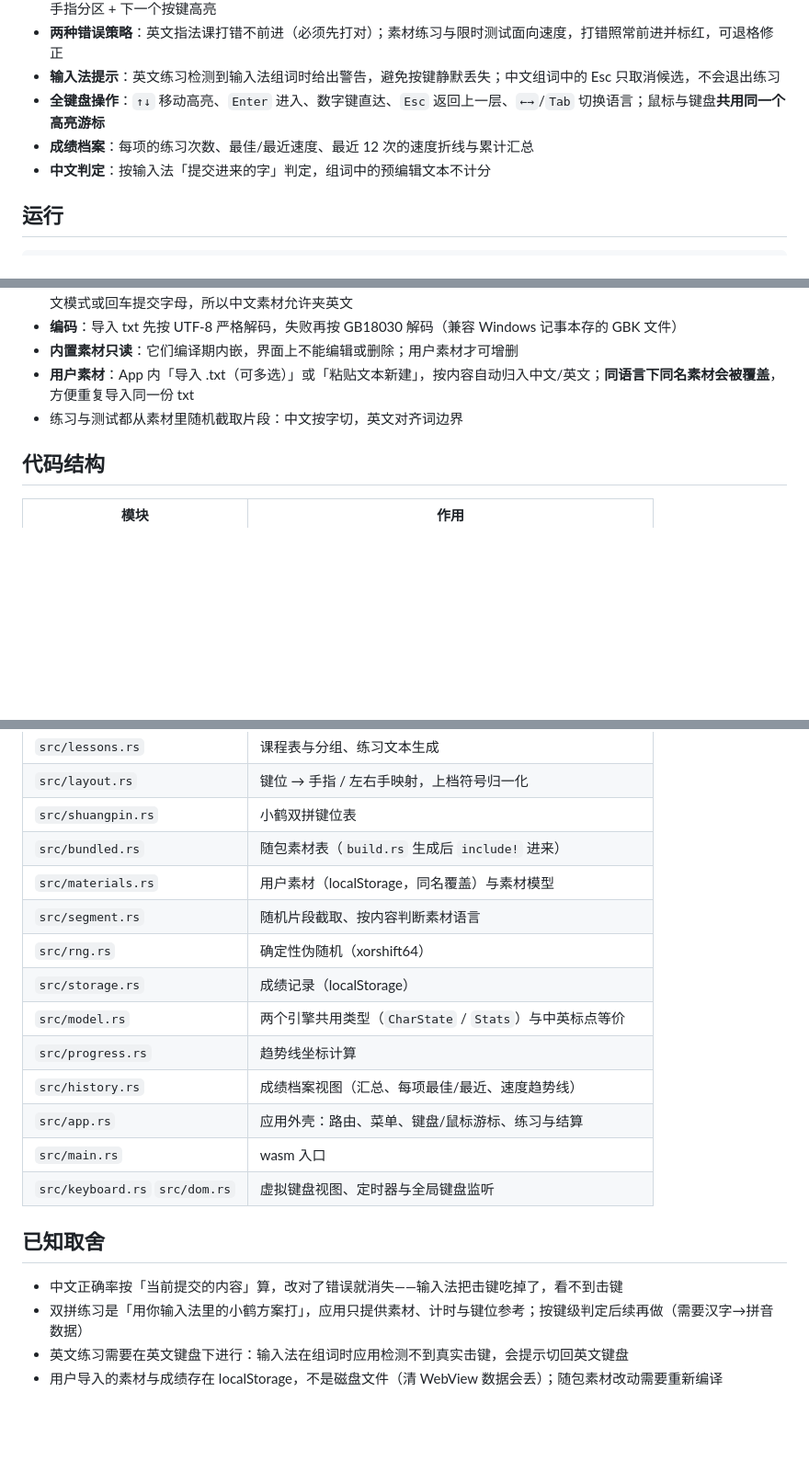
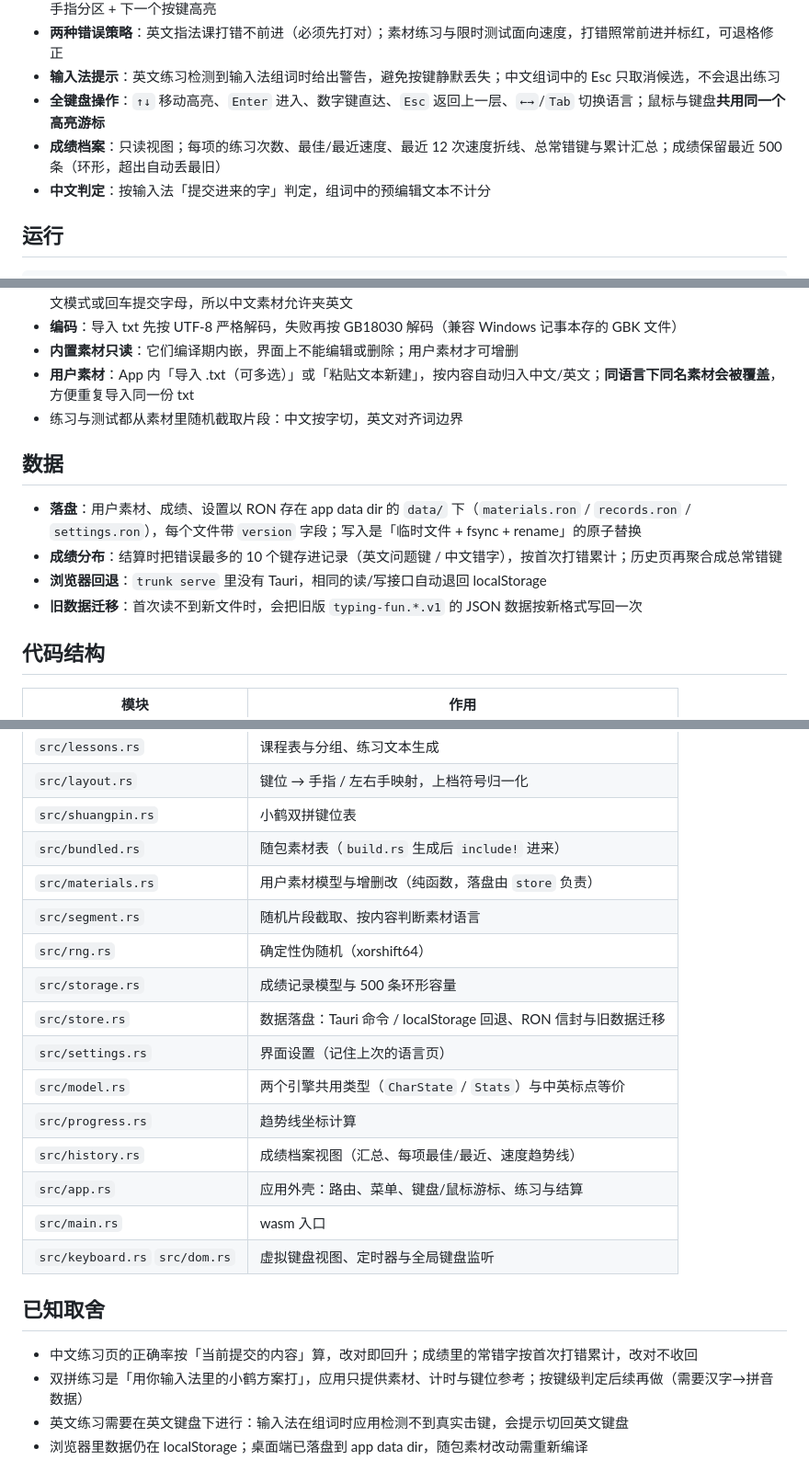
Before and after one commit to nedrw/typing-fun, a Markdown page: README.md, 3 parts joined by grey strips. Shown at 92% size. Drawn GitHub-style; blank space fills up the shorter version.

Commit message:
docs: README 数据落盘、成绩环形容量与常错键说明

```diff
--- a/README.md
+++ b/README.md
@@ -10,7 +10,7 @@
 - **两种错误策略**：英文指法课打错不前进（必须先打对）；素材练习与限时测试面向速度，打错照常前进并标红，可退格修正
 - **输入法提示**：英文练习检测到输入法组词时给出警告，避免按键静默丢失；中文组词中的 Esc 只取消候选，不会退出练习
 - **全键盘操作**：`↑↓` 移动高亮、`Enter` 进入、数字键直达、`Esc` 返回上一层、`←→`/`Tab` 切换语言；鼠标与键盘**共用同一个高亮游标**
-- **成绩档案**：每项的练习次数、最佳/最近速度、最近 12 次的速度折线与累计汇总
+- **成绩档案**：只读视图；每项的练习次数、最佳/最近速度、最近 12 次速度折线、总常错键与累计汇总；成绩保留最近 500 条（环形，超出自动丢最旧）
 - **中文判定**：按输入法「提交进来的字」判定，组词中的预编辑文本不计分
 
 ## 运行
@@ -43,6 +43,13 @@ leptos 的 csr 代码能在宿主平台编译，所以跑测试既不需要浏
 - **用户素材**：App 内「导入 .txt（可多选）」或「粘贴文本新建」，按内容自动归入中文/英文；**同语言下同名素材会被覆盖**，方便重复导入同一份 txt
 - 练习与测试都从素材里随机截取片段：中文按字切，英文对齐词边界
 
+## 数据
+
+- **落盘**：用户素材、成绩、设置以 RON 存在 app data dir 的 `data/` 下（`materials.ron` / `records.ron` / `settings.ron`），每个文件带 `version` 字段；写入是「临时文件 + fsync + rename」的原子替换
+- **成绩分布**：结算时把错误最多的 10 个键存进记录（英文问题键 / 中文错字），按首次打错累计；历史页再聚合成总常错键
+- **浏览器回退**：`trunk serve` 里没有 Tauri，相同的读/写接口自动退回 localStorage
+- **旧数据迁移**：首次读不到新文件时，会把旧版 `typing-fun.*.v1` 的 JSON 数据按新格式写回一次
+
 ## 代码结构
 
 | 模块                           | 作用                                                     |
@@ -55,10 +62,12 @@ leptos 的 csr 代码能在宿主平台编译，所以跑测试既不需要浏
 | `src/layout.rs`                | 键位 → 手指 / 左右手映射，上档符号归一化                 |
 | `src/shuangpin.rs`             | 小鹤双拼键位表                                           |
 | `src/bundled.rs`               | 随包素材表（`build.rs` 生成后 `include!` 进来）          |
-| `src/materials.rs`             | 用户素材（localStorage，同名覆盖）与素材模型             |
+| `src/materials.rs`             | 用户素材模型与增删改（纯函数，落盘由 `store` 负责）       |
 | `src/segment.rs`               | 随机片段截取、按内容判断素材语言                         |
 | `src/rng.rs`                   | 确定性伪随机（xorshift64）                               |
-| `src/storage.rs`               | 成绩记录（localStorage）                                 |
+| `src/storage.rs`               | 成绩记录模型与 500 条环形容量                            |
+| `src/store.rs`                 | 数据落盘：Tauri 命令 / localStorage 回退、RON 信封与旧数据迁移 |
+| `src/settings.rs`              | 界面设置（记住上次的语言页）                             |
 | `src/model.rs`                 | 两个引擎共用类型（`CharState` / `Stats`）与中英标点等价    |
 | `src/progress.rs`              | 趋势线坐标计算                                           |
 | `src/history.rs`               | 成绩档案视图（汇总、每项最佳/最近、速度趋势线）           |
@@ -68,7 +77,7 @@ leptos 的 csr 代码能在宿主平台编译，所以跑测试既不需要浏
 
 ## 已知取舍
 
-- 中文正确率按「当前提交的内容」算，改对了错误就消失——输入法把击键吃掉了，看不到击键
+- 中文练习页的正确率按「当前提交的内容」算，改对即回升；成绩里的常错字按首次打错累计，改对不收回
 - 双拼练习是「用你输入法里的小鹤方案打」，应用只提供素材、计时与键位参考；按键级判定后续再做（需要汉字→拼音数据）
 - 英文练习需要在英文键盘下进行：输入法在组词时应用检测不到真实击键，会提示切回英文键盘
-- 用户导入的素材与成绩存在 localStorage，不是磁盘文件（清 WebView 数据会丢）；随包素材改动需要重新编译
+- 浏览器里数据仍在 localStorage；桌面端已落盘到 app data dir，随包素材改动需重新编译
```
